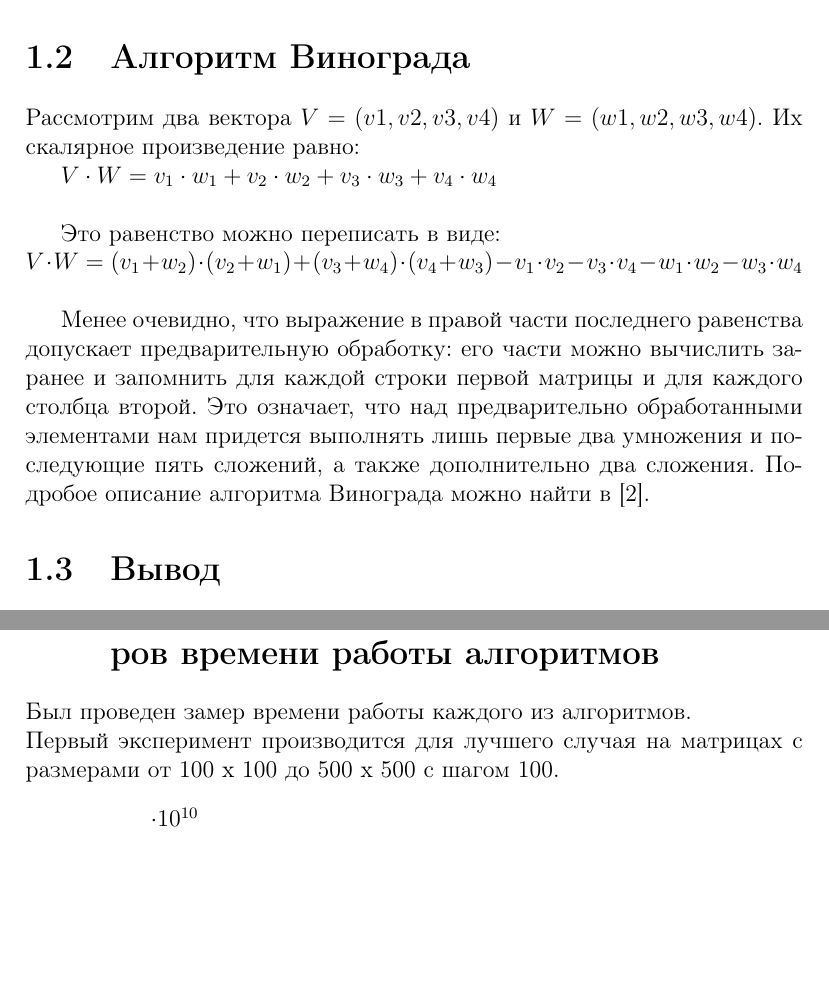
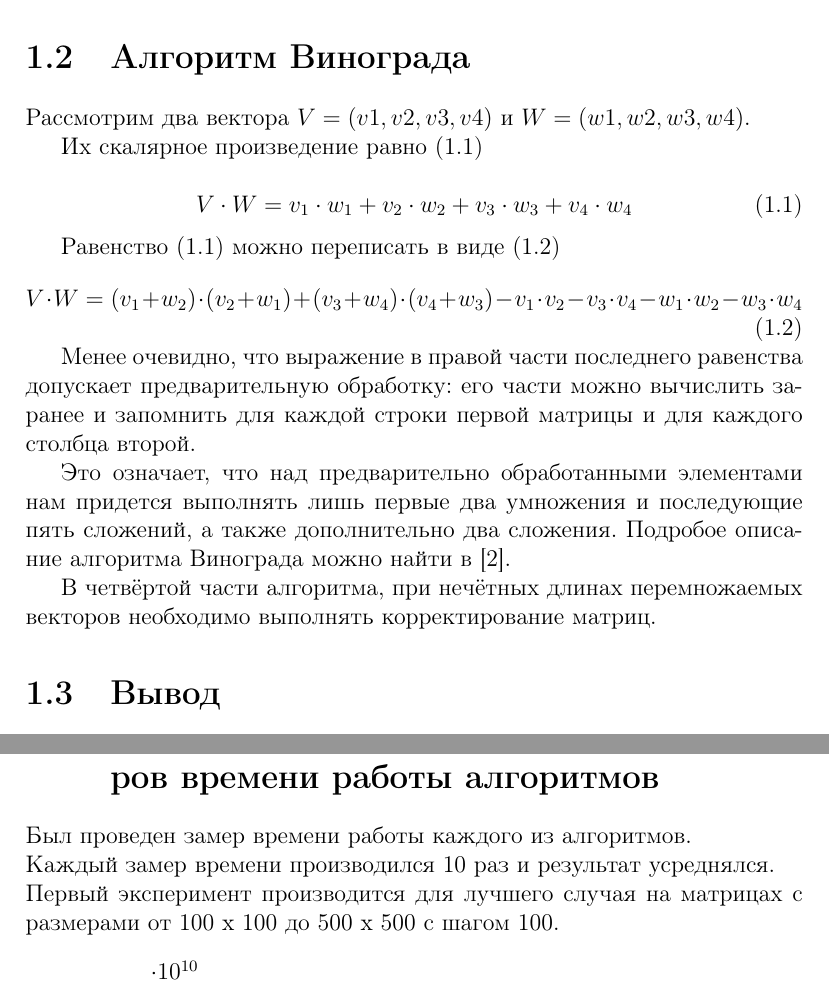
Before and after one commit to VoyakinH/AA, a LaTeX document (lab_02/Report/Report.tex): two parts of pages 6 and 17 of 20, joined at a grey line, cut so that both start at the same text, the shorter picture padded with empty space. Compiled offline with pdfLaTeX.

Commit message:
Diagrams fixed, alg. appended

```diff
--- a/lab_02/Report/Report.tex
+++ b/lab_02/Report/Report.tex
@@ -150,15 +150,25 @@ $c_{i,j} = \sum\limits_{r=1}^n a_{i,r}\cdot b_{r,j}$ называется про
 
 
 \section{Алгоритм Винограда}
-Рассмотрим два вектора $V = (v1, v2, v3, v4)$ и $W = (w1, w2, w3, w4)$. Их скалярное произведение равно:
 
-$ V \cdot W=v_1 \cdot w_1 + v_2 \cdot w_2 + v_3 \cdot w_3 + v_4 \cdot w_4$ \\
+Рассмотрим два вектора $V = (v1, v2, v3, v4)$ и $W = (w1, w2, w3, w4)$.
 
-Это равенство можно переписать в виде: \\
-$V \cdot W=(v_1 + w_2) \cdot (v_2 + w_1) + (v_3 + w_4) \cdot (v_4 + w_3) - v_1 \cdot v_2 - v_3 \cdot v_4 - w_1 \cdot w_2 - w_3 \cdot w_4$\\
+Их скалярное произведение равно (\ref{formula})
+
+\begin{equation} \label{formula}
+	V \cdot W=v_1 \cdot w_1 + v_2 \cdot w_2 + v_3 \cdot w_3 + v_4 \cdot w_4
+\end{equation}
+
+Равенство (\ref{formula}) можно переписать в виде (\ref{formula2})
+\begin{equation} \label{formula2}
+	V \cdot W=(v_1 + w_2) \cdot (v_2 + w_1) + (v_3 + w_4) \cdot (v_4 + w_3) - v_1 \cdot v_2 - v_3 \cdot v_4 - w_1 \cdot w_2 - w_3 \cdot w_4
+\end{equation}
 
 Менее очевидно, что выражение в правой части последнего равенства допускает предварительную обработку: его части можно вычислить заранее и запомнить для каждой строки первой матрицы и для каждого столбца второй.
+
 Это означает, что над предварительно обработанными элементами нам придется выполнять лишь первые два умножения и последующие пять сложений, а также дополнительно два сложения. Подробое описание алгоритма Винограда можно найти в [2].
+
+В четвёртой части алгоритма, при нечётных длинах перемножаемых векторов необходимо выполнять корректирование матриц.
 
 \section{Вывод}
 Были рассмотрены алгоритмы классического умножения матриц и алгоритм Винограда, основная отличительная черта которого — наличие предварительной обработки, а также уменьшение количества операций умножения.
@@ -388,6 +398,7 @@ def Winograd_alg_improved(mt_1, mt_2):
 \section{Сравнительный анализ на основе замеров времени работы алгоритмов}
 
 Был проведен замер времени работы каждого из алгоритмов.\\
+Каждый замер времени производился 10 раз и результат усреднялся.\\
 Первый эксперимент производится для лучшего случая на матрицах с размерами от 100 x 100 до 500 x 500 c шагом 100. \\
 
 
```
Also changed, not shown: lab_02/Report/Report.pdf, lab_02/Report/alg1.jpg (deleted), lab_02/Report/alg1.png (added), lab_02/Report/alg2.jpg (deleted), lab_02/Report/alg2.png (added), lab_02/Report/alg3.jpg (deleted), lab_02/Report/alg3.png (added), lab_02/Report/Report.tex (10 more changed lines).
